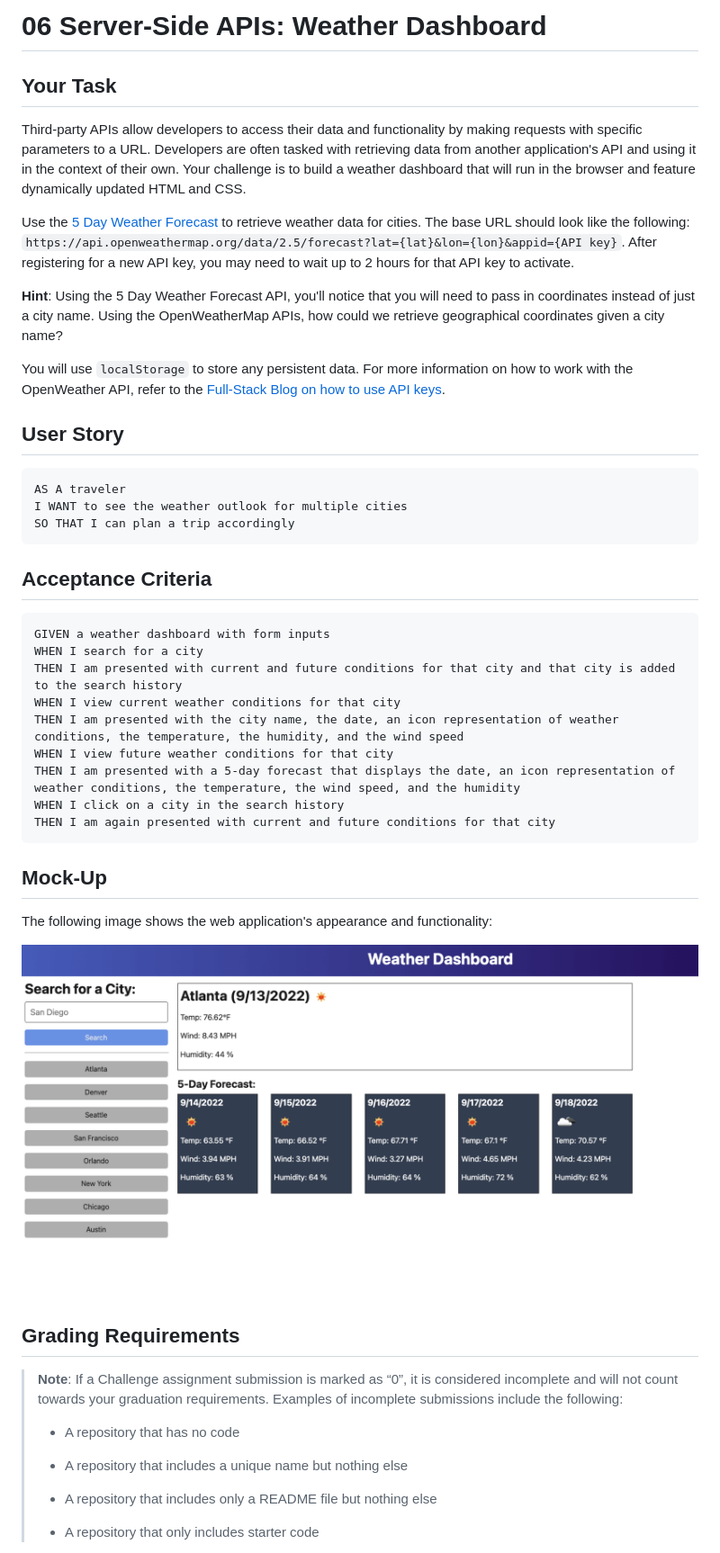
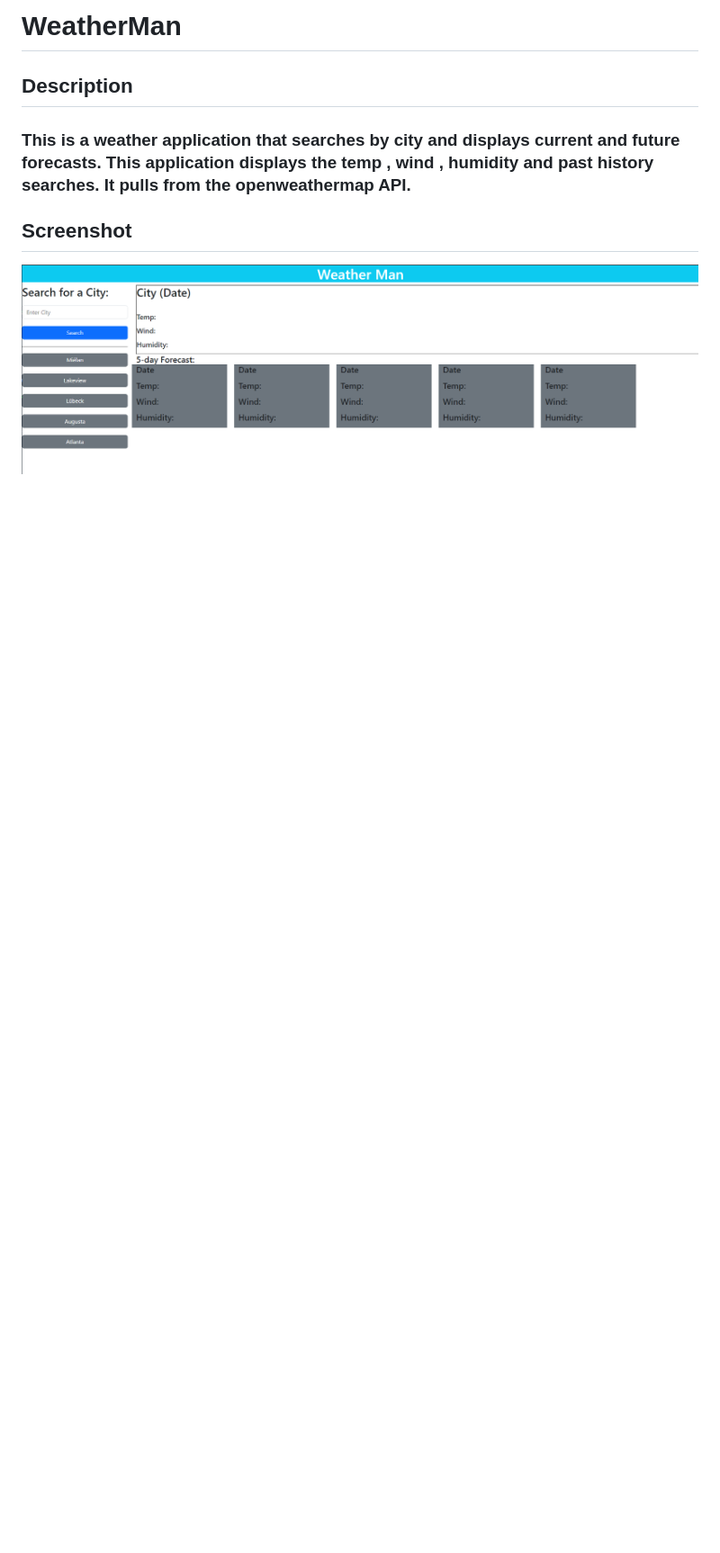
Before and after one commit to Kyaeror/Weather, a Markdown page: README.md, the part around the change printed below. Shown: that part at 90% size. Rendered like a GitHub page; pictures changed too: Assets/06-server-side-apis-homework-demo.png (deleted), Assets/pictures/WeatherMan.png (added); blank space fills up the shorter version.

Commit message:
added https

````diff
--- a/README.md
+++ b/README.md
@@ -1,52 +1,8 @@
-# 06 Server-Side APIs: Weather Dashboard
+# WeatherMan
 
-## Your Task
+## Description
+### This is a weather application that searches by city and displays current and future forecasts. This application displays the temp , wind , humidity and past history searches. It pulls from the openweathermap API.
 
-Third-party APIs allow developers to access their data and functionality by making requests with specific parameters to a URL. Developers are often tasked with retrieving data from another application's API and using it in the context of their own. Your challenge is to build a weather dashboard that will run in the browser and feature dynamically updated HTML and CSS.
+## Screenshot
+![Screenshot of the WeatherMan](./Assets/pictures/WeatherMan.png)
 
-Use the [5 Day Weather Forecast](https://openweathermap.org/forecast5) to retrieve weather data for cities. The base URL should look like the following: `https://api.openweathermap.org/data/2.5/forecast?lat={lat}&lon={lon}&appid={API key}`. After registering for a new API key, you may need to wait up to 2 hours for that API key to activate.
-
-**Hint**: Using the 5 Day Weather Forecast API, you'll notice that you will need to pass in coordinates instead of just a city name. Using the OpenWeatherMap APIs, how could we retrieve geographical coordinates given a city name?
-
-You will use `localStorage` to store any persistent data. For more information on how to work with the OpenWeather API, refer to the [Full-Stack Blog on how to use API keys](https://coding-boot-camp.github.io/full-stack/apis/how-to-use-api-keys).
-
-## User Story
-
-```
-AS A traveler
-I WANT to see the weather outlook for multiple cities
-SO THAT I can plan a trip accordingly
-```
-
-## Acceptance Criteria
-
-```
-GIVEN a weather dashboard with form inputs
-WHEN I search for a city
-THEN I am presented with current and future conditions for that city and that city is added to the search history
-WHEN I view current weather conditions for that city
-THEN I am presented with the city name, the date, an icon representation of weather conditions, the temperature, the humidity, and the wind speed
-WHEN I view future weather conditions for that city
-THEN I am presented with a 5-day forecast that displays the date, an icon representation of weather conditions, the temperature, the wind speed, and the humidity
-WHEN I click on a city in the search history
-THEN I am again presented with current and future conditions for that city
-```
-
-## Mock-Up
-
-The following image shows the web application's appearance and functionality:
-
-![The weather app includes a search option, a list of cities, and a five-day forecast and current weather conditions for Atlanta.](./Assets/06-server-side-apis-homework-demo.png)
-
-## Grading Requirements
-
-> **Note**: If a Challenge assignment submission is marked as “0”, it is considered incomplete and will not count towards your graduation requirements. Examples of incomplete submissions include the following:
->
-> * A repository that has no code
->
-> * A repository that includes a unique name but nothing else
->
-> * A repository that includes only a README file but nothing else
->
-> * A repository that only includes starter code
-
````
Also changed, not shown: other parts of README.md (+2 -50 lines), 1 other file.
